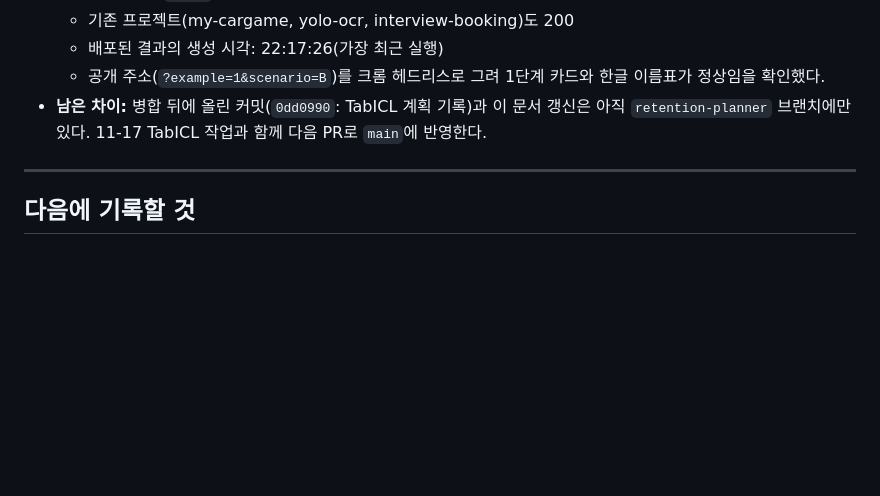
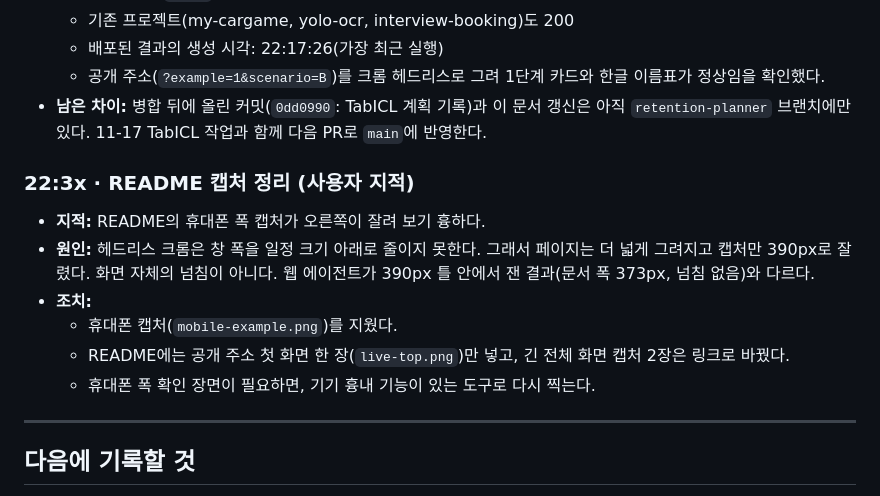
Before and after one commit to basco-git/aiffel-work, a Markdown page: retention-planner/docs/ANALYSIS_LOG.md, the part around the change. Drawn GitHub-style; blank space fills up the shorter version.

```diff
--- a/retention-planner/docs/ANALYSIS_LOG.md
+++ b/retention-planner/docs/ANALYSIS_LOG.md
@@ -236,6 +236,14 @@
   - 공개 주소(`?example=1&scenario=B`)를 크롬 헤드리스로 그려 1단계 카드와 한글 이름표가 정상임을 확인했다.
 - **남은 차이:** 병합 뒤에 올린 커밋(`0dd0990`: TabICL 계획 기록)과 이 문서 갱신은 아직 `retention-planner` 브랜치에만 있다. 11-17 TabICL 작업과 함께 다음 PR로 `main`에 반영한다.
 
+### 22:3x · README 캡처 정리 (사용자 지적)
+- **지적:** README의 휴대폰 폭 캡처가 오른쪽이 잘려 보기 흉하다.
+- **원인:** 헤드리스 크롬은 창 폭을 일정 크기 아래로 줄이지 못한다. 그래서 페이지는 더 넓게 그려지고 캡처만 390px로 잘렸다. 화면 자체의 넘침이 아니다. 웹 에이전트가 390px 틀 안에서 잰 결과(문서 폭 373px, 넘침 없음)와 다르다.
+- **조치:**
+  - 휴대폰 캡처(`mobile-example.png`)를 지웠다.
+  - README에는 공개 주소 첫 화면 한 장(`live-top.png`)만 넣고, 긴 전체 화면 캡처 2장은 링크로 바꿨다.
+  - 휴대폰 폭 확인 장면이 필요하면, 기기 흉내 기능이 있는 도구로 다시 찍는다.
+
 ---
 
 ## 다음에 기록할 것
```
Also changed, not shown: retention-planner/README.md (+2 -4 lines), retention-planner/docs/screenshots/live-top.png (added), retention-planner/docs/screenshots/mobile-example.png (deleted).
